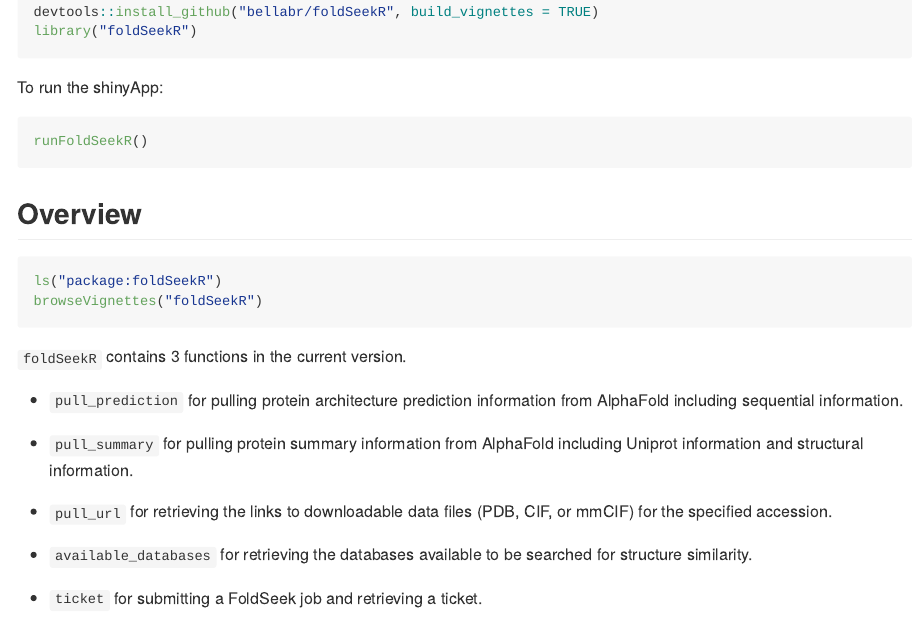
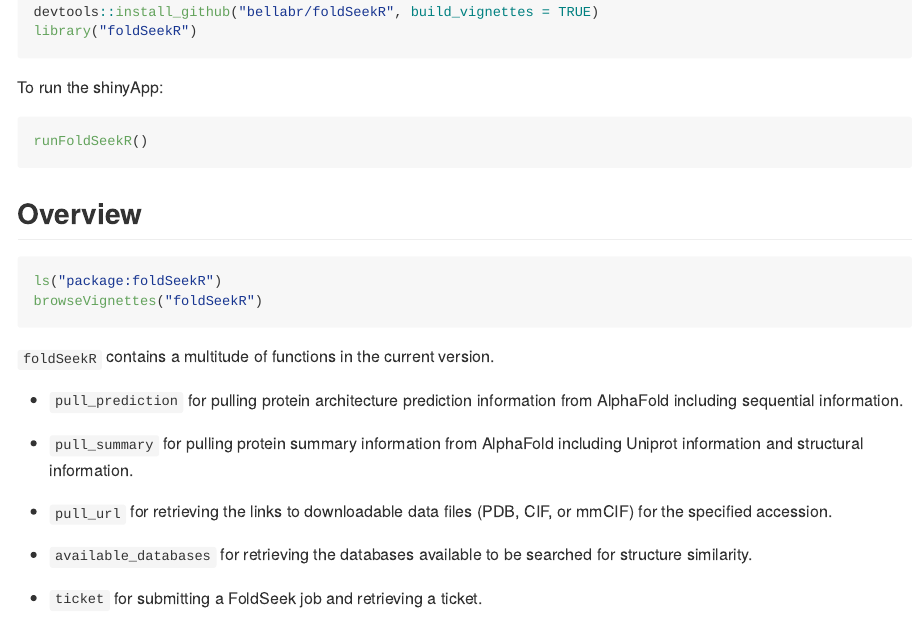
Before and after one commit to bellabr/foldSeekR, an R Markdown document (README.Rmd): the page in a window 1100 px wide, from 620 px down. Rendered offline with R 4.5, knitr and Pandoc, with nearby package versions.

Commit message:
Updated README.Rmd

````diff
--- a/README.Rmd
+++ b/README.Rmd
@@ -53,7 +53,7 @@
 browseVignettes("foldSeekR")
 ```
 
-`foldSeekR` contains 3 functions in the current version.
+`foldSeekR` contains a multitude of functions in the current version.
 
 - `pull_prediction` for pulling protein architecture prediction information from AlphaFold including sequential information.
 
````
